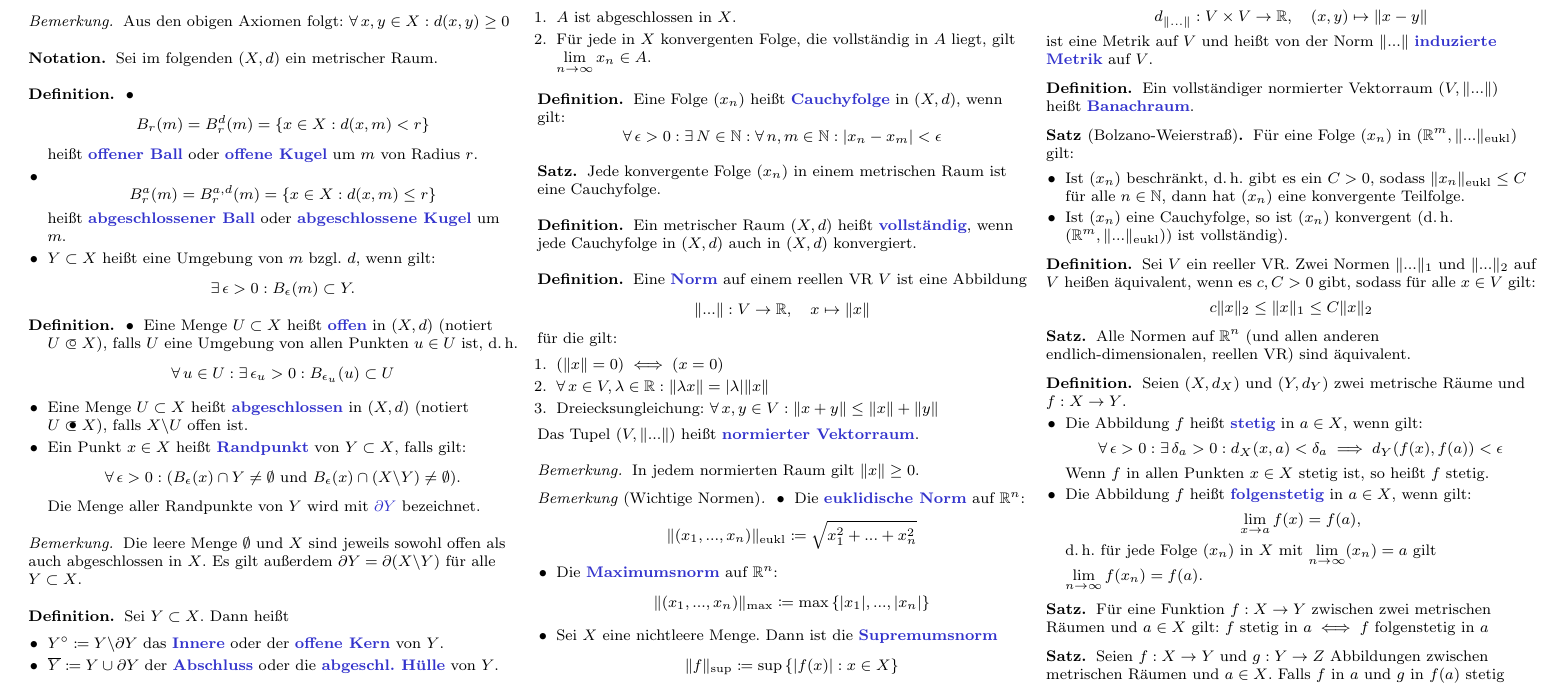
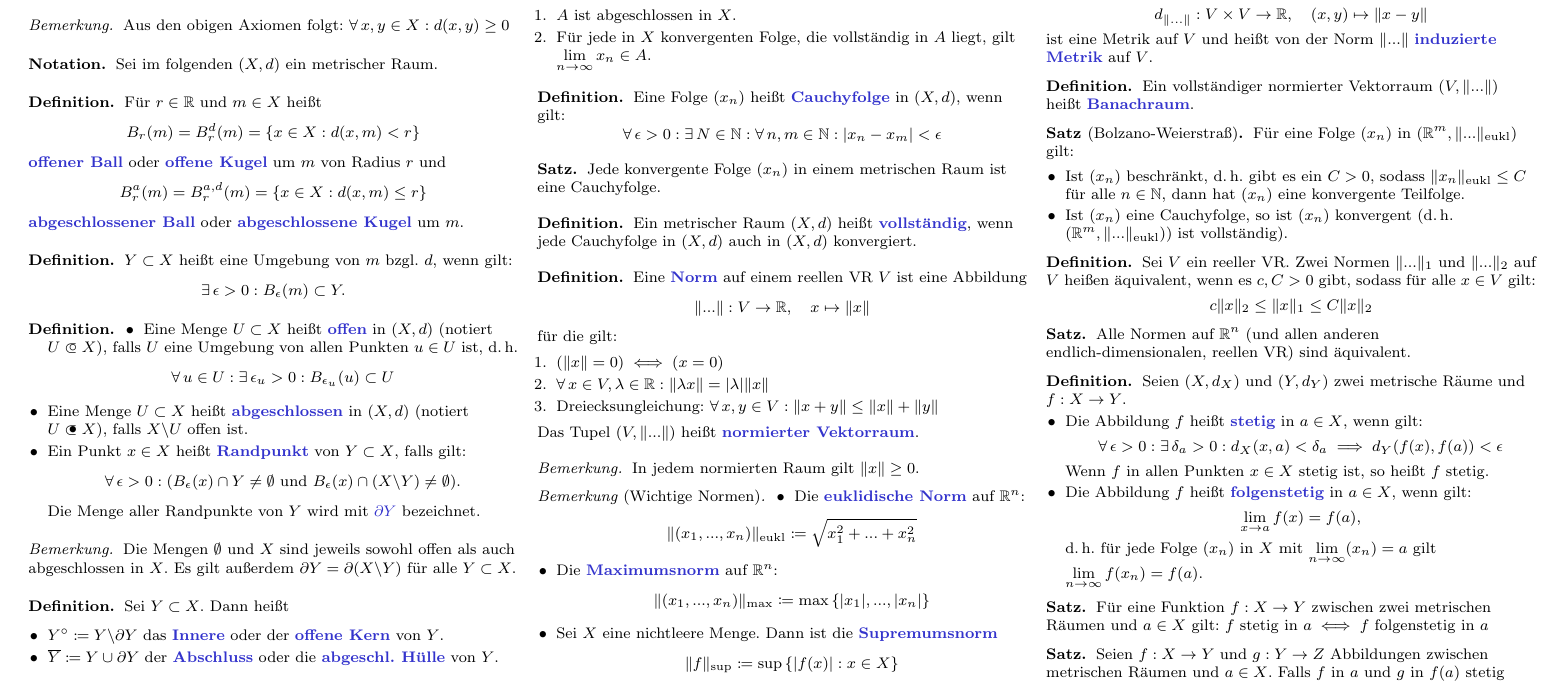
Before and after one commit to timjb/timjb.github.io, a LaTeX document (cheat-sheets/ana2.tex): part of page 3 of 7, cut so that both start at the same text. Compiled offline with pdfLaTeX.

Commit message:
[cheat-sheets] Verschönerungen an Ana2 und LA2

```diff
--- a/cheat-sheets/ana2.tex
+++ b/cheat-sheets/ana2.tex
@@ -384,14 +384,16 @@ Sei im folgenden $(X, d)$ ein metrischer Raum.
 % Beispiel: diskrete Metrik
 
 \begin{defn}
-\begin{itemize}
-  \item \[ B_r(m) = B_r^d(m) = \{ x \in X : d(x, m) < r \} \]
-  heißt \emph{offener Ball} oder \emph{offene Kugel} um $m$ von Radius $r$.
-  \item \[ B_r^a(m) = B_r^{a,d}(m) = \{ x \in X : d(x, m) \le r \} \]
-  heißt \emph{abgeschlossener Ball} oder \emph{abgeschlossene Kugel} um $m$.
-  \item $Y \subset X$ heißt eine Umgebung von $m$ bzgl. $d$, wenn gilt:
+  Für $r \in \R$ und $m \in X$ heißt
+  \[ B_r(m) = B_r^d(m) = \{ x \in X : d(x, m) < r \} \]
+  \emph{offener Ball} oder \emph{offene Kugel} um $m$ von Radius $r$ und
+  \[ B_r^a(m) = B_r^{a,d}(m) = \{ x \in X : d(x, m) \le r \} \]
+  \emph{abgeschlossener Ball} oder \emph{abgeschlossene Kugel} um $m$.
+\end{defn}
+
+\begin{defn}
+  $Y \subset X$ heißt eine Umgebung von $m$ bzgl. $d$, wenn gilt:
   \[ \exists\,\epsilon > 0 : B_{\epsilon}(m) \subset Y. \]
-\end{itemize}
 \end{defn}
 
 \begin{defn}
@@ -406,7 +408,7 @@ Sei im folgenden $(X, d)$ ein metrischer Raum.
 \end{defn}
 
 \begin{bem}
-Die leere Menge $\emptyset$ und $X$ sind jeweils sowohl offen als auch abgeschlossen in $X$. Es gilt außerdem $\partial Y = \partial (X \backslash Y)$ für alle $Y \subset X$.
+Die Mengen $\emptyset$ und $X$ sind jeweils sowohl offen als auch abgeschlossen in $X$. Es gilt außerdem $\partial Y = \partial (X \backslash Y)$ für alle $Y \subset X$.
 \end{bem}
 
 \begin{defn}
```
Also changed, not shown: cheat-sheets/la2.tex (+13 -15 lines), cheat-sheets/ana2.tex (2 more changed lines).
